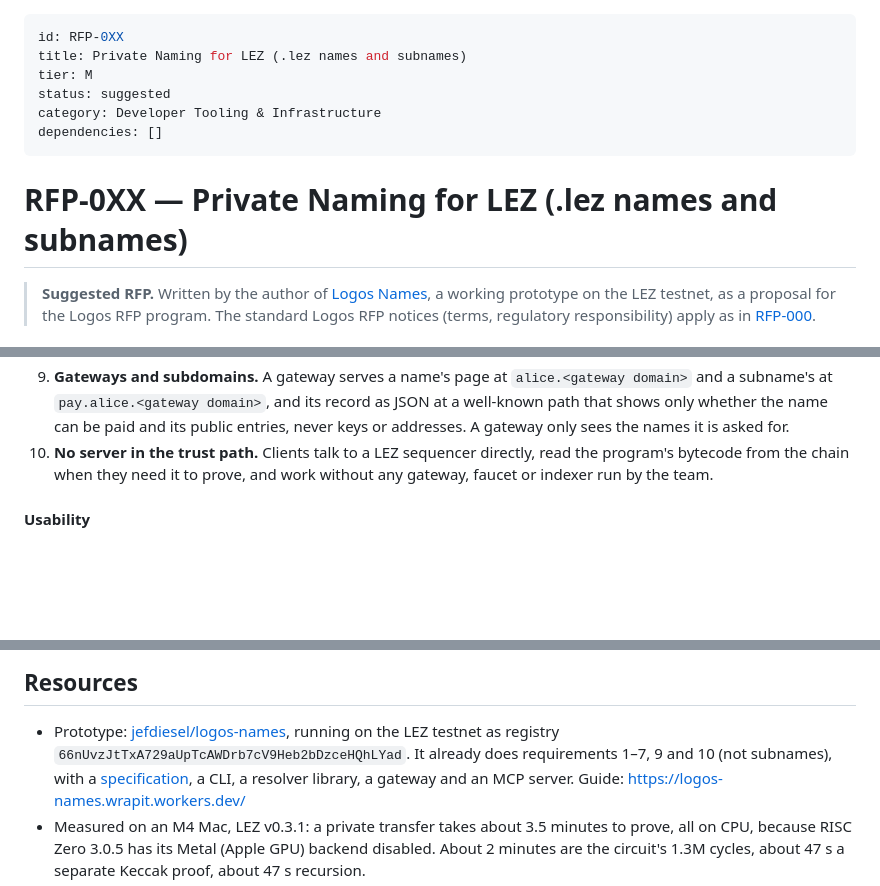
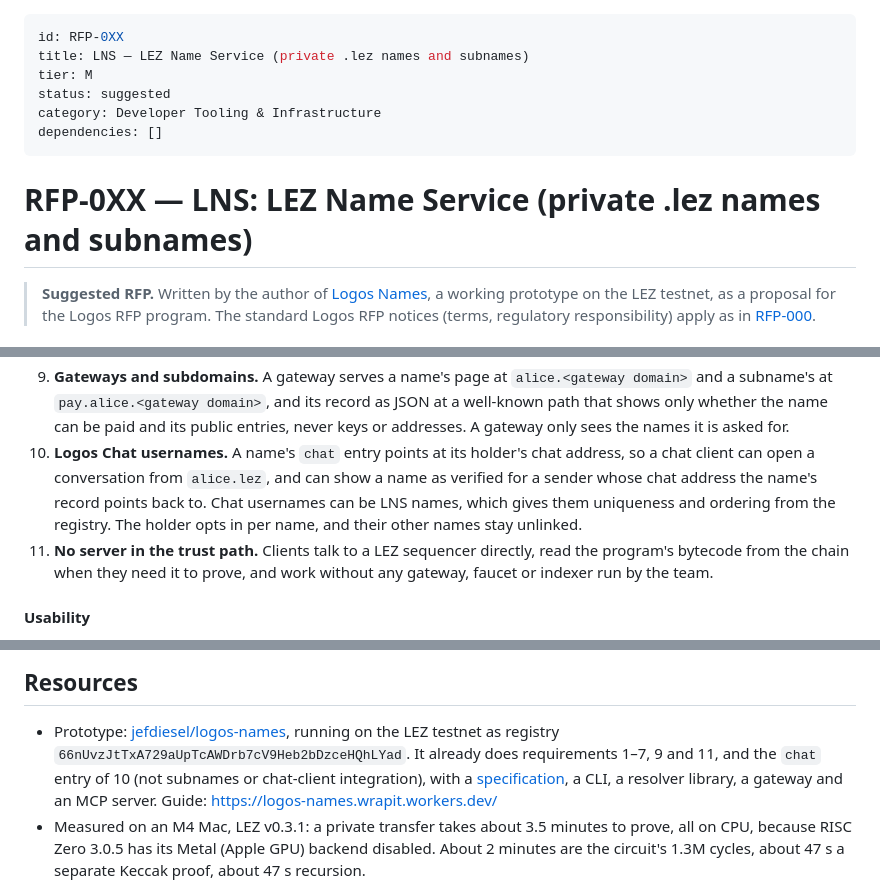
Before and after one commit to jefdiesel/logos-names, a Markdown page: docs/RFP-private-naming.md, 3 parts joined by grey strips. GitHub-like rendering; blank space fills up the shorter version.

Commit message:
RFP draft: LNS name, Logos Chat usernames
Co-Authored-By: Claude Opus 5.5 <noreply@anthropic.com>

```diff
--- a/docs/RFP-private-naming.md
+++ b/docs/RFP-private-naming.md
@@ -1,13 +1,13 @@
 ---
 id: RFP-0XX
-title: Private Naming for LEZ (.lez names and subnames)
+title: LNS — LEZ Name Service (private .lez names and subnames)
 tier: M
 status: suggested
 category: Developer Tooling & Infrastructure
 dependencies: []
 ---
 
-# RFP-0XX — Private Naming for LEZ (.lez names and subnames)
+# RFP-0XX — LNS: LEZ Name Service (private .lez names and subnames)
 
 > **Suggested RFP.** Written by the author of [Logos Names](https://github.com/jefdiesel/logos-names),
 > a working prototype on the LEZ testnet, as a proposal for the Logos RFP
@@ -94,7 +94,13 @@ registering separately, which is how most real organisations use names.
    and its record as JSON at a well-known path that shows only whether the
    name can be paid and its public entries, never keys or addresses. A gateway
    only sees the names it is asked for.
-10. **No server in the trust path.** Clients talk to a LEZ sequencer directly,
+10. **Logos Chat usernames.** A name's `chat` entry points at its holder's chat
+    address, so a chat client can open a conversation from `alice.lez`, and can
+    show a name as verified for a sender whose chat address the name's record
+    points back to. Chat usernames can be LNS names, which gives them
+    uniqueness and ordering from the registry. The holder opts in per name, and
+    their other names stay unlinked.
+11. **No server in the trust path.** Clients talk to a LEZ sequencer directly,
     read the program's bytecode from the chain when they need it to prove, and
     work without any gateway, faucet or indexer run by the team.
 
@@ -175,7 +181,7 @@ All code must be released under the **MIT + Apache-2.0 License**.
 
 - Prototype: [jefdiesel/logos-names](https://github.com/jefdiesel/logos-names),
   running on the LEZ testnet as registry `66nUvzJtTxA729aUpTcAWDrb7cV9Heb2bDzceHQhLYad`.
-  It already does requirements 1–7, 9 and 10 (not subnames), with a
+  It already does requirements 1–7, 9 and 11, and the `chat` entry of 10 (not subnames or chat-client integration), with a
   [specification](https://github.com/jefdiesel/logos-names/blob/main/SPEC.md),
   a CLI, a resolver library, a gateway and an MCP server. Guide:
   https://logos-names.wrapit.workers.dev/
```
